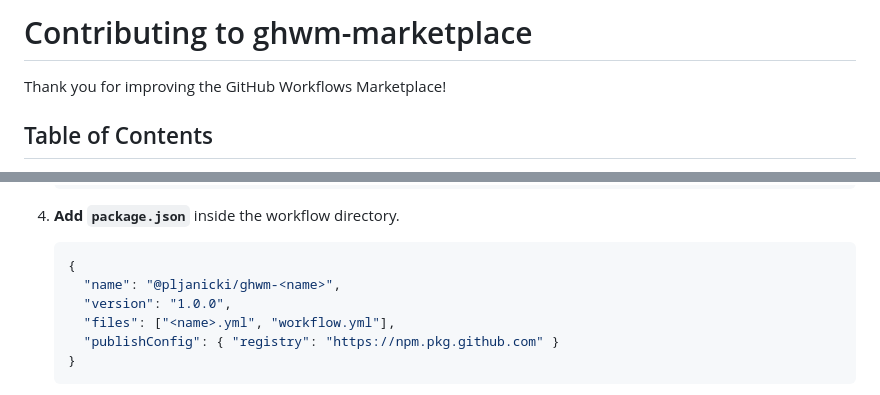
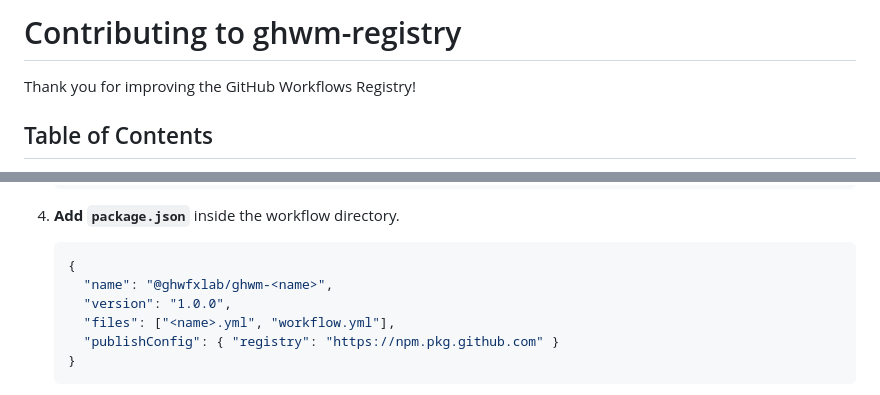
Before and after one commit to ghwfxlab/ghwm-registry, a Markdown page: CONTRIBUTING.md, 2 parts joined by grey strips. Drawn GitHub-style.

Commit message:
chore: rename repository and scope to ghwfxlab/ghwm-registry

````diff
--- a/CONTRIBUTING.md
+++ b/CONTRIBUTING.md
@@ -1,6 +1,6 @@
-# Contributing to ghwm-marketplace
+# Contributing to ghwm-registry
 
-Thank you for improving the GitHub Workflows Marketplace!
+Thank you for improving the GitHub Workflows Registry!
 
 ## Table of Contents
 
@@ -41,7 +41,7 @@ Thank you for improving the GitHub Workflows Marketplace!
 
     ```json
     {
-      "name": "@pljanicki/ghwm-<name>",
+      "name": "@ghwfxlab/ghwm-<name>",
       "version": "1.0.0",
       "files": ["<name>.yml", "workflow.yml"],
       "publishConfig": { "registry": "https://npm.pkg.github.com" }
````
